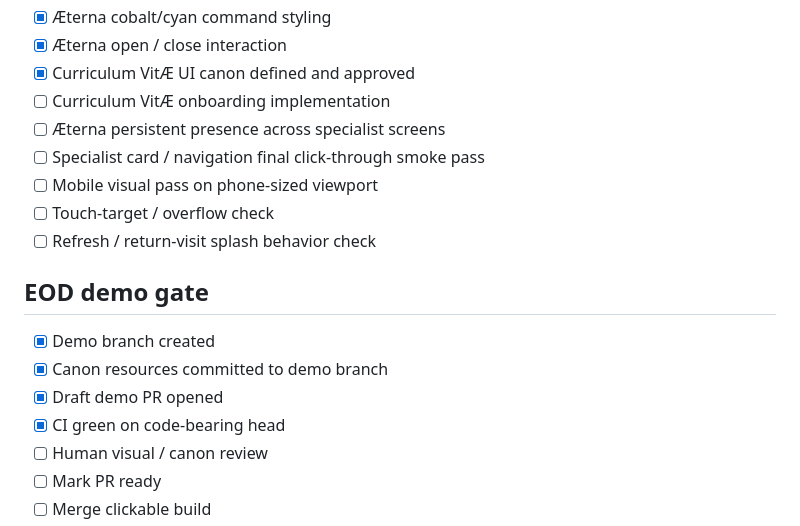
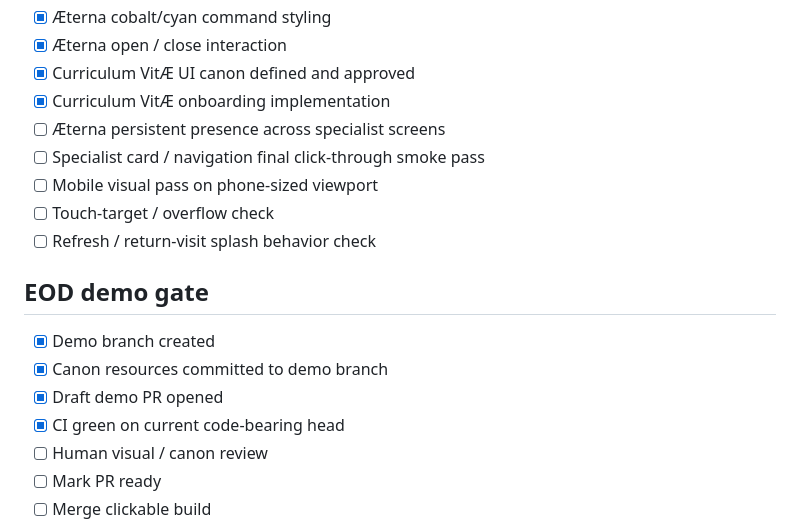
Before and after one commit to drakoswolf-lgtm/GoblinBlackOffice, a Markdown page: docs/product/ship-checklist.md, the part around the change. Rendered like a GitHub page.

Commit message:
docs: mark Curriculum Vitae implementation complete

```diff
--- a/docs/product/ship-checklist.md
+++ b/docs/product/ship-checklist.md
@@ -53,7 +53,7 @@
 - [x] Æterna cobalt/cyan command styling
 - [x] Æterna open / close interaction
 - [x] Curriculum VitÆ UI canon defined and approved
-- [ ] Curriculum VitÆ onboarding implementation
+- [x] Curriculum VitÆ onboarding implementation
 - [ ] Æterna persistent presence across specialist screens
 - [ ] Specialist card / navigation final click-through smoke pass
 - [ ] Mobile visual pass on phone-sized viewport
@@ -65,7 +65,7 @@
 - [x] Demo branch created
 - [x] Canon resources committed to demo branch
 - [x] Draft demo PR opened
-- [x] CI green on code-bearing head
+- [x] CI green on current code-bearing head
 - [ ] Human visual / canon review
 - [ ] Mark PR ready
 - [ ] Merge clickable build
```
